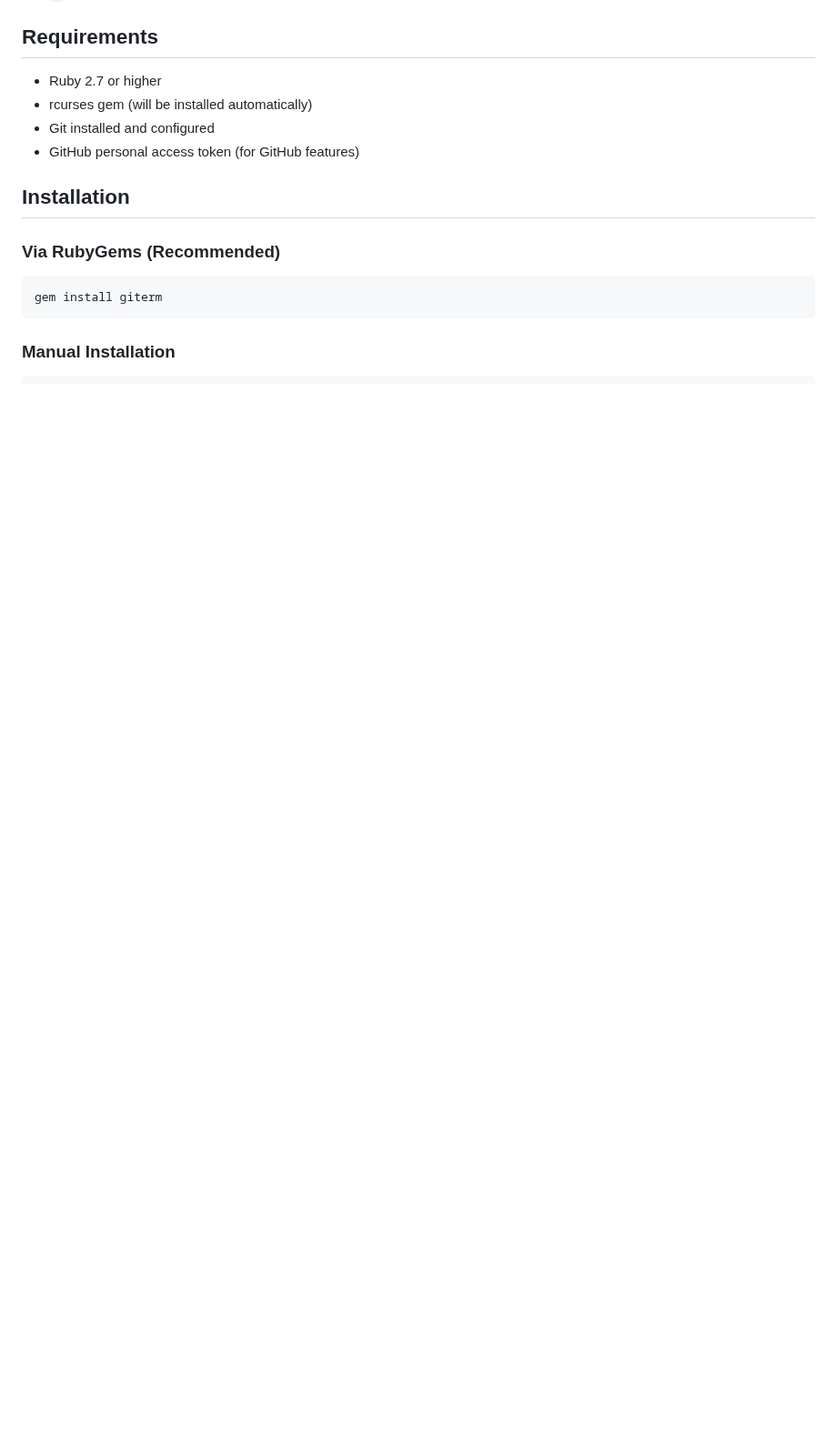
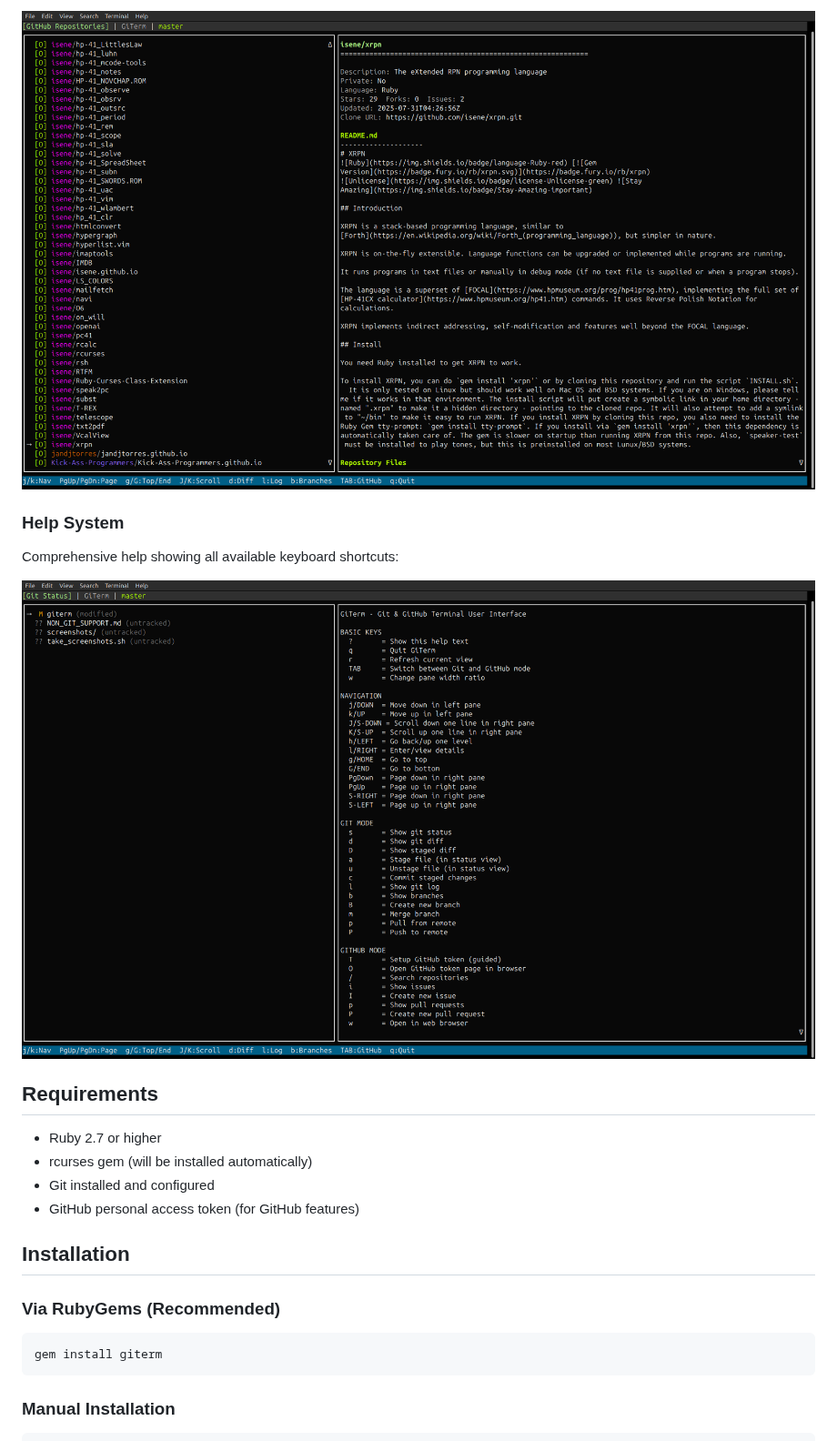
Before and after one commit to isene/GiTerm, a Markdown page: README.md, the part around one of its changes. Shown at 91% size. Drawn GitHub-style; pictures changed too: screenshots/giterm_github_mode.png (added), screenshots/giterm_help.png (added); blank space fills up the shorter version.

```diff
--- a/README.md
+++ b/README.md
@@ -53,3 +69,9 @@ A powerful Git and GitHub Terminal User Interface (TUI) client written in Ruby u
+![GitHub Mode](screenshots/giterm_github_mode.png)
+
+### Help System
+Comprehensive help showing all available keyboard shortcuts:
+
+![Help Screen](screenshots/giterm_help.png)
 
 ## Requirements
 
```
Also changed, not shown: other parts of README.md (+23 -0 lines), CHANGELOG.md (+27 -0 lines), screenshots/giterm_git_status.png (added), screenshots/giterm_non_git.png (added), 2 other files.
